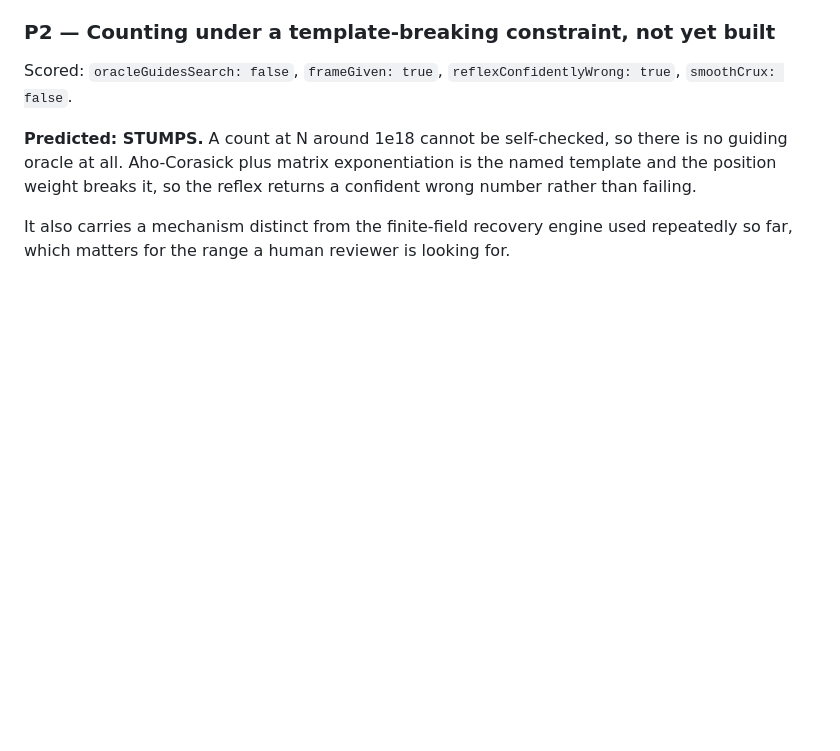
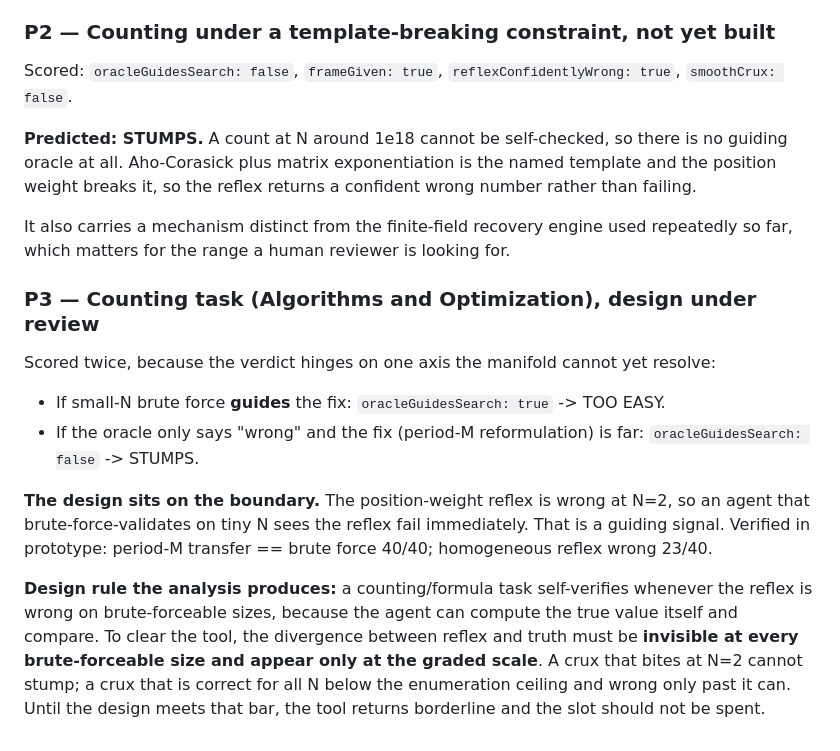
Before and after one commit to kenbin64/tetracube_dimensional_analyzer, a Markdown page: docs/DYNAMO-TASK-MANIFOLD.md, the part around the change. GitHub-like rendering; blank space fills up the shorter version.

Commit message:
docs: register P3 (counting task) as borderline, record the self-verification design rule
The manifold cannot clear the counting design: the verdict flips on whether
small-N brute force guides the fix, and the position-weight reflex is wrong
at N=2, so brute-force validation catches it immediately. That is a guiding
oracle. Prototype verified the crux (period-M == brute 40/40, reflex wrong
23/40) but the crux being visible at small N is exactly what makes it
self-checkable.

Records the design rule this produces: a counting task self-verifies unless
the reflex-vs-truth divergence is invisible at every brute-forceable size and
appears only at the graded scale.

Co-Authored-By: Claude Opus 4.8 <noreply@anthropic.com>

```diff
--- a/docs/DYNAMO-TASK-MANIFOLD.md
+++ b/docs/DYNAMO-TASK-MANIFOLD.md
@@ -199,3 +199,22 @@ breaks it, so the reflex returns a confident wrong number rather than failing.
 
 It also carries a mechanism distinct from the finite-field recovery engine used repeatedly so far,
 which matters for the range a human reviewer is looking for.
+
+### P3 — Counting task (Algorithms and Optimization), design under review
+
+Scored twice, because the verdict hinges on one axis the manifold cannot yet resolve:
+
+- If small-N brute force **guides** the fix: `oracleGuidesSearch: true` -> TOO EASY.
+- If the oracle only says "wrong" and the fix (period-M reformulation) is far: `oracleGuidesSearch:
+  false` -> STUMPS.
+
+**The design sits on the boundary.** The position-weight reflex is wrong at N=2, so an agent that
+brute-force-validates on tiny N sees the reflex fail immediately. That is a guiding signal. Verified
+in prototype: period-M transfer == brute force 40/40; homogeneous reflex wrong 23/40.
+
+**Design rule the analysis produces:** a counting/formula task self-verifies whenever the reflex is
+wrong on brute-forceable sizes, because the agent can compute the true value itself and compare. To
+clear the tool, the divergence between reflex and truth must be **invisible at every brute-forceable
+size and appear only at the graded scale**. A crux that bites at N=2 cannot stump; a crux that is
+correct for all N below the enumeration ceiling and wrong only past it can. Until the design meets
+that bar, the tool returns borderline and the slot should not be spent.
```
